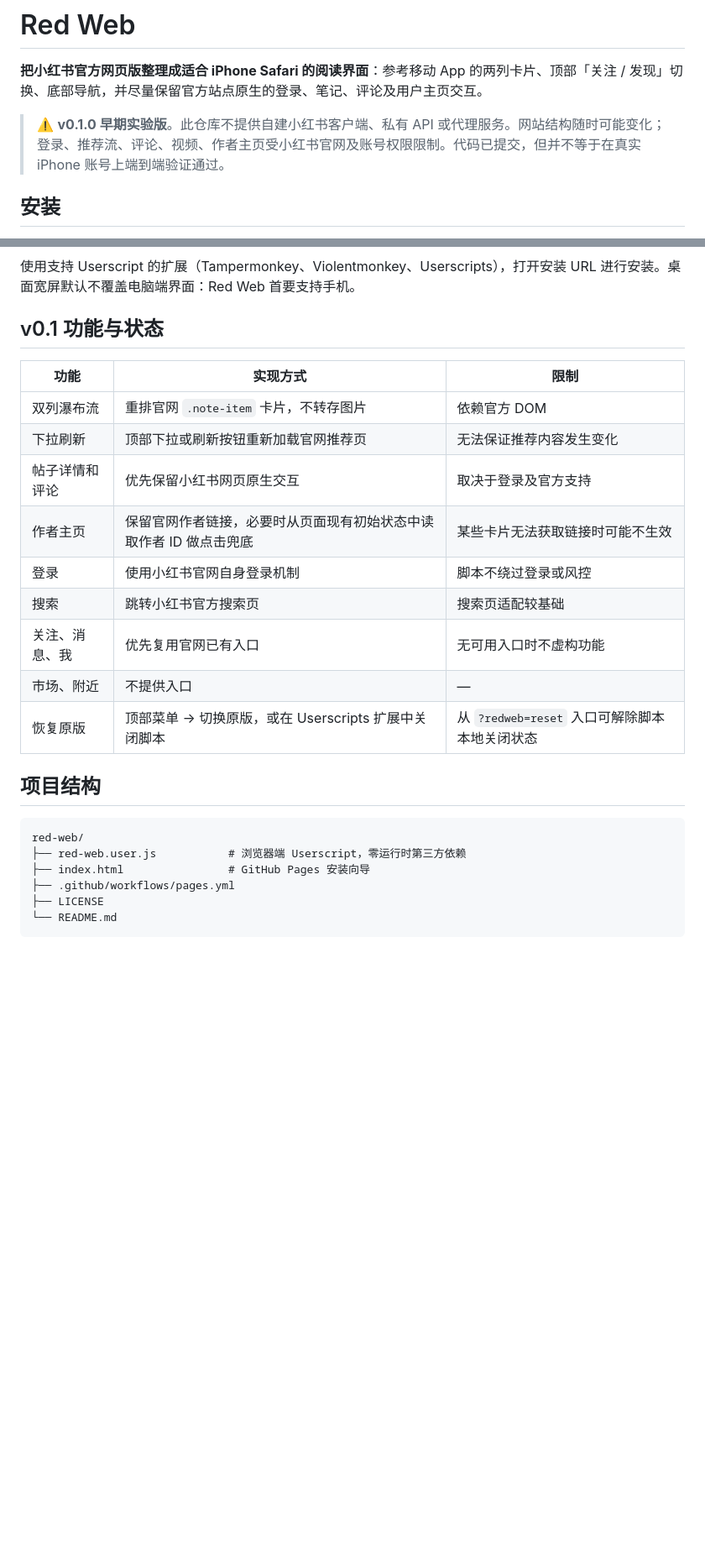
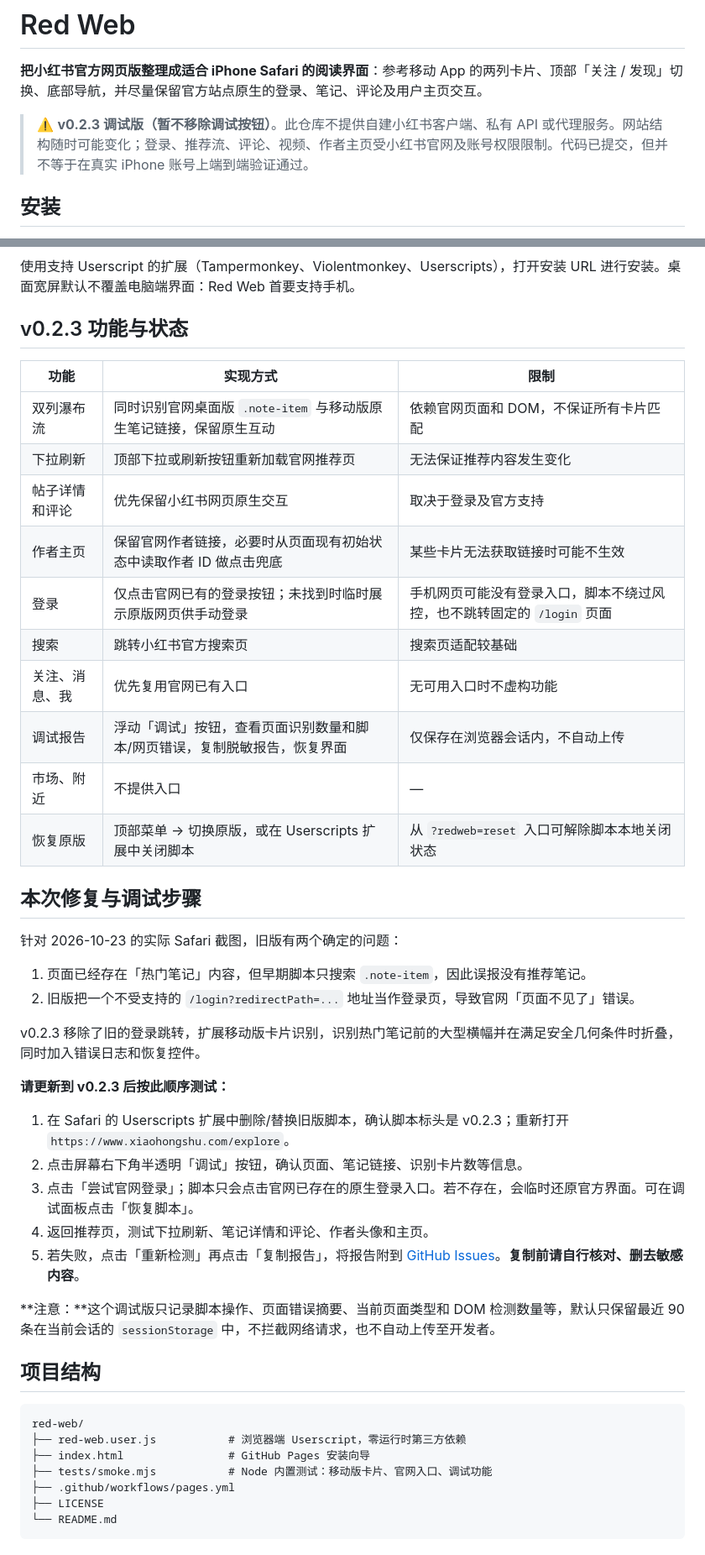
Before and after one commit to jiojiojackson/red-web, a Markdown page: README.md, 2 parts joined by grey strips. Shown at 84% size. Rendered like a GitHub page; blank space fills up the shorter version.

Commit message:
docs: document v0.2.3 Safari login fix, diagnostic collection and test instructions

```diff
--- a/README.md
+++ b/README.md
@@ -2,7 +2,7 @@
 
 **把小红书官方网页版整理成适合 iPhone Safari 的阅读界面**：参考移动 App 的两列卡片、顶部「关注 / 发现」切换、底部导航，并尽量保留官方站点原生的登录、笔记、评论及用户主页交互。
 
-> ⚠️ **v0.1.0 早期实验版**。此仓库不提供自建小红书客户端、私有 API 或代理服务。网站结构随时可能变化；登录、推荐流、评论、视频、作者主页受小红书官网及账号权限限制。代码已提交，但并不等于在真实 iPhone 账号上端到端验证通过。
+> ⚠️ **v0.2.3 调试版（暂不移除调试按钮）**。此仓库不提供自建小红书客户端、私有 API 或代理服务。网站结构随时可能变化；登录、推荐流、评论、视频、作者主页受小红书官网及账号权限限制。代码已提交，但并不等于在真实 iPhone 账号上端到端验证通过。
 
 ## 安装
 
@@ -24,19 +24,38 @@
 
 使用支持 Userscript 的扩展（Tampermonkey、Violentmonkey、Userscripts），打开安装 URL 进行安装。桌面宽屏默认不覆盖电脑端界面：Red Web 首要支持手机。
 
-## v0.1 功能与状态
+## v0.2.3 功能与状态
 
 | 功能 | 实现方式 | 限制 |
 | --- | --- | --- |
-| 双列瀑布流 | 重排官网 `.note-item` 卡片，不转存图片 | 依赖官方 DOM |
+| 双列瀑布流 | 同时识别官网桌面版 `.note-item` 与移动版原生笔记链接，保留原生互动 | 依赖官网页面和 DOM，不保证所有卡片匹配 |
 | 下拉刷新 | 顶部下拉或刷新按钮重新加载官网推荐页 | 无法保证推荐内容发生变化 |
 | 帖子详情和评论 | 优先保留小红书网页原生交互 | 取决于登录及官方支持 |
 | 作者主页 | 保留官网作者链接，必要时从页面现有初始状态中读取作者 ID 做点击兜底 | 某些卡片无法获取链接时可能不生效 |
-| 登录 | 使用小红书官网自身登录机制 | 脚本不绕过登录或风控 |
+| 登录 | 仅点击官网已有的登录按钮；未找到时临时展示原版网页供手动登录 | 手机网页可能没有登录入口，脚本不绕过风控，也不跳转固定的 `/login` 页面 |
 | 搜索 | 跳转小红书官方搜索页 | 搜索页适配较基础 |
 | 关注、消息、我 | 优先复用官网已有入口 | 无可用入口时不虚构功能 |
+| 调试报告 | 浮动「调试」按钮，查看页面识别数量和脚本/网页错误，复制脱敏报告，恢复界面 | 仅保存在浏览器会话内，不自动上传 |
 | 市场、附近 | 不提供入口 | — |
 | 恢复原版 | 顶部菜单 → 切换原版，或在 Userscripts 扩展中关闭脚本 | 从 `?redweb=reset` 入口可解除脚本本地关闭状态 |
+
+## 本次修复与调试步骤
+
+针对 2026-10-23 的实际 Safari 截图，旧版有两个确定的问题：
+1. 页面已经存在「热门笔记」内容，但早期脚本只搜索 `.note-item`，因此误报没有推荐笔记。
+2. 旧版把一个不受支持的 `/login?redirectPath=...` 地址当作登录页，导致官网「页面不见了」错误。
+
+v0.2.3 移除了旧的登录跳转，扩展移动版卡片识别，识别热门笔记前的大型横幅并在满足安全几何条件时折叠，同时加入错误日志和恢复控件。
+
+**请更新到 v0.2.3 后按此顺序测试：**
+
+1. 在 Safari 的 Userscripts 扩展中删除/替换旧版脚本，确认脚本标头是 v0.2.3；重新打开 `https://www.xiaohongshu.com/explore`。
+2. 点击屏幕右下角半透明「调试」按钮，确认页面、笔记链接、识别卡片数等信息。
+3. 点击「尝试官网登录」；脚本只会点击官网已存在的原生登录入口。若不存在，会临时还原官方界面。可在调试面板点击「恢复脚本」。
+4. 返回推荐页，测试下拉刷新、笔记详情和评论、作者头像和主页。
+5. 若失败，点击「重新检测」再点击「复制报告」，将报告附到 [GitHub Issues](https://github.com/jiojiojackson/red-web/issues)。**复制前请自行核对、删去敏感内容**。
+
+**注意：**这个调试版只记录脚本操作、页面错误摘要、当前页面类型和 DOM 检测数量等，默认只保留最近 90 条在当前会话的 `sessionStorage` 中，不拦截网络请求，也不自动上传至开发者。
 
 ## 项目结构
 
@@ -44,6 +63,7 @@
 red-web/
 ├── red-web.user.js           # 浏览器端 Userscript，零运行时第三方依赖
 ├── index.html                # GitHub Pages 安装向导
+├── tests/smoke.mjs           # Node 内置测试：移动版卡片、官网入口、调试功能
 ├── .github/workflows/pages.yml
 ├── LICENSE
 └── README.md
```
Also changed, not shown: other parts of README.md (+1 -1 lines).
